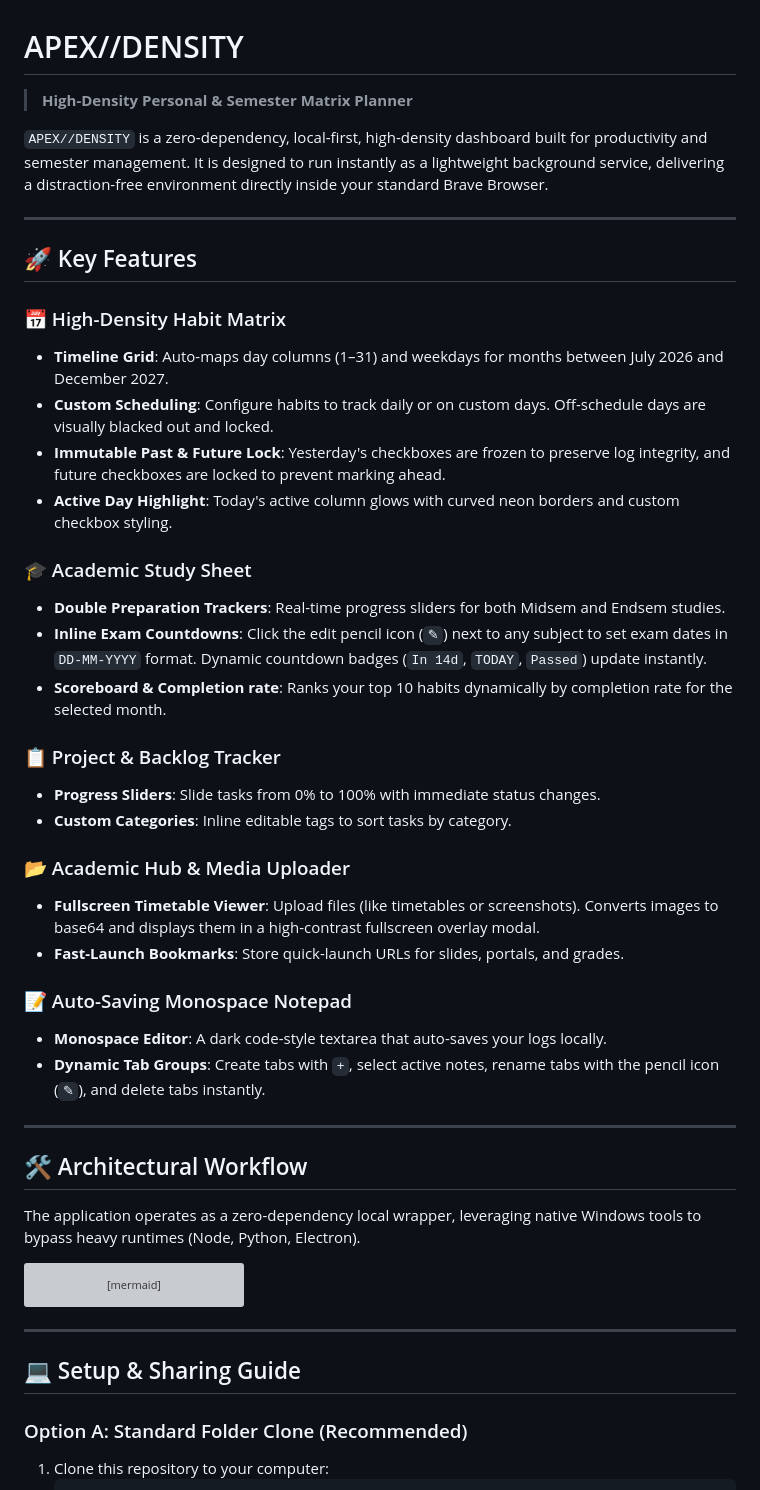
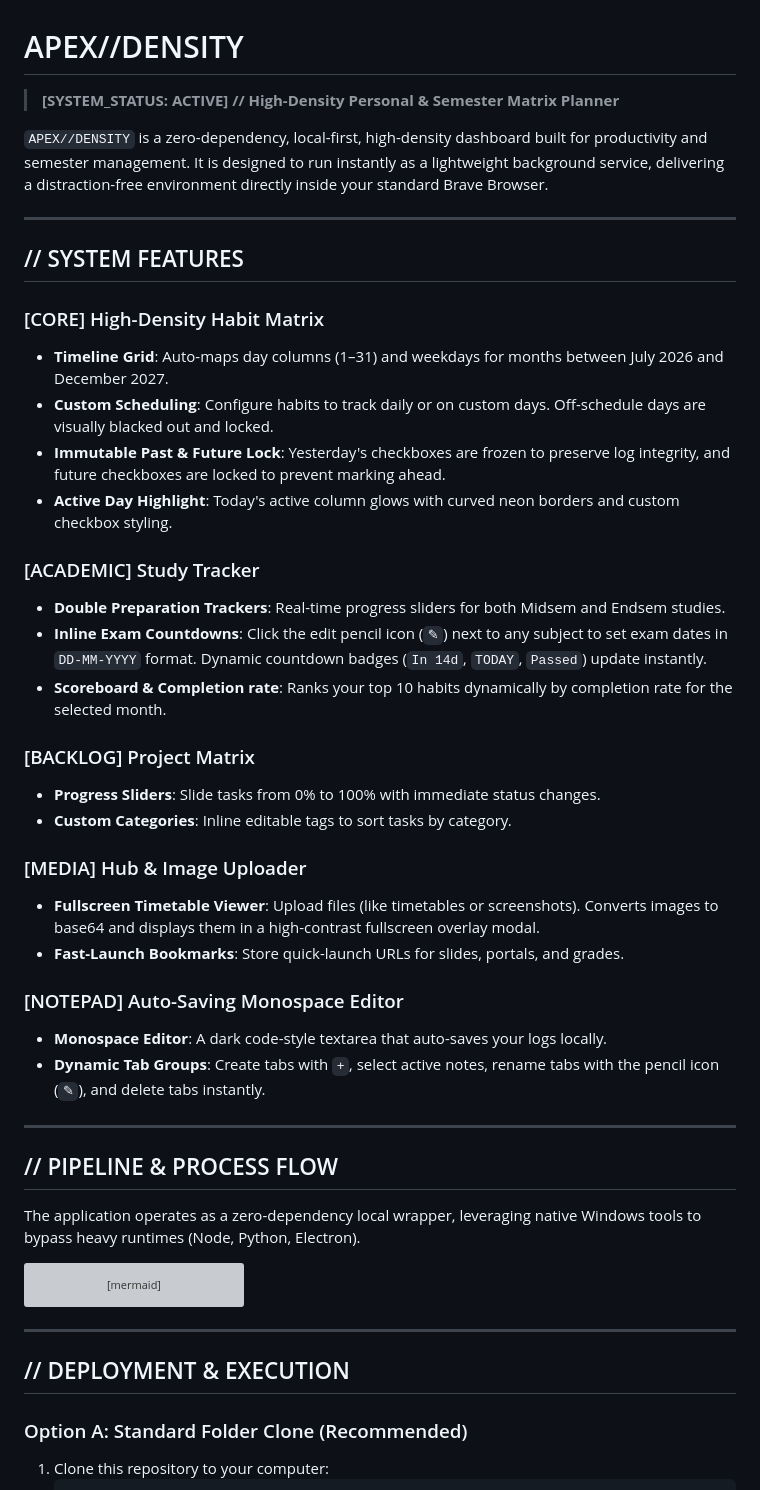
Before and after one commit to Srinivas1610/APEX-DENSITY, a Markdown page: README.md, the part around one of its changes. GitHub-like rendering; grey boxes are pictures that could not be loaded.

Commit message:
Update README.md: Remove emojis, replace with terminal tags

```diff
--- a/README.md
+++ b/README.md
@@ -1,38 +1,38 @@
 # APEX//DENSITY
-> **High-Density Personal & Semester Matrix Planner**
+> **[SYSTEM_STATUS: ACTIVE] // High-Density Personal & Semester Matrix Planner**
 
 `APEX//DENSITY` is a zero-dependency, local-first, high-density dashboard built for productivity and semester management. It is designed to run instantly as a lightweight background service, delivering a distraction-free environment directly inside your standard Brave Browser.
 
 ---
 
-## 🚀 Key Features
+## // SYSTEM FEATURES
 
-### 📅 High-Density Habit Matrix
+### [CORE] High-Density Habit Matrix
 * **Timeline Grid**: Auto-maps day columns (1–31) and weekdays for months between July 2026 and December 2027.
 * **Custom Scheduling**: Configure habits to track daily or on custom days. Off-schedule days are visually blacked out and locked.
 * **Immutable Past & Future Lock**: Yesterday's checkboxes are frozen to preserve log integrity, and future checkboxes are locked to prevent marking ahead.
 * **Active Day Highlight**: Today's active column glows with curved neon borders and custom checkbox styling.
 
-### 🎓 Academic Study Sheet
+### [ACADEMIC] Study Tracker
 * **Double Preparation Trackers**: Real-time progress sliders for both Midsem and Endsem studies.
 * **Inline Exam Countdowns**: Click the edit pencil icon (`✎`) next to any subject to set exam dates in `DD-MM-YYYY` format. Dynamic countdown badges (`In 14d`, `TODAY`, `Passed`) update instantly.
 * **Scoreboard & Completion rate**: Ranks your top 10 habits dynamically by completion rate for the selected month.
 
-### 📋 Project & Backlog Tracker
+### [BACKLOG] Project Matrix
 * **Progress Sliders**: Slide tasks from 0% to 100% with immediate status changes.
 * **Custom Categories**: Inline editable tags to sort tasks by category.
 
-### 📂 Academic Hub & Media Uploader
+### [MEDIA] Hub & Image Uploader
 * **Fullscreen Timetable Viewer**: Upload files (like timetables or screenshots). Converts images to base64 and displays them in a high-contrast fullscreen overlay modal.
 * **Fast-Launch Bookmarks**: Store quick-launch URLs for slides, portals, and grades.
 
-### 📝 Auto-Saving Monospace Notepad
+### [NOTEPAD] Auto-Saving Monospace Editor
 * **Monospace Editor**: A dark code-style textarea that auto-saves your logs locally.
 * **Dynamic Tab Groups**: Create tabs with `+`, select active notes, rename tabs with the pencil icon (`✎`), and delete tabs instantly.
 
 ---
 
-## 🛠 Architectural Workflow
+## // PIPELINE & PROCESS FLOW
 
 The application operates as a zero-dependency local wrapper, leveraging native Windows tools to bypass heavy runtimes (Node, Python, Electron).
 
@@ -59,7 +59,7 @@ sequenceDiagram
 
 ---
 
-## 💻 Setup & Sharing Guide
+## // DEPLOYMENT & EXECUTION
 
 ### Option A: Standard Folder Clone (Recommended)
 1. Clone this repository to your computer:
```
Also changed, not shown: other parts of README.md (+3 -3 lines).
